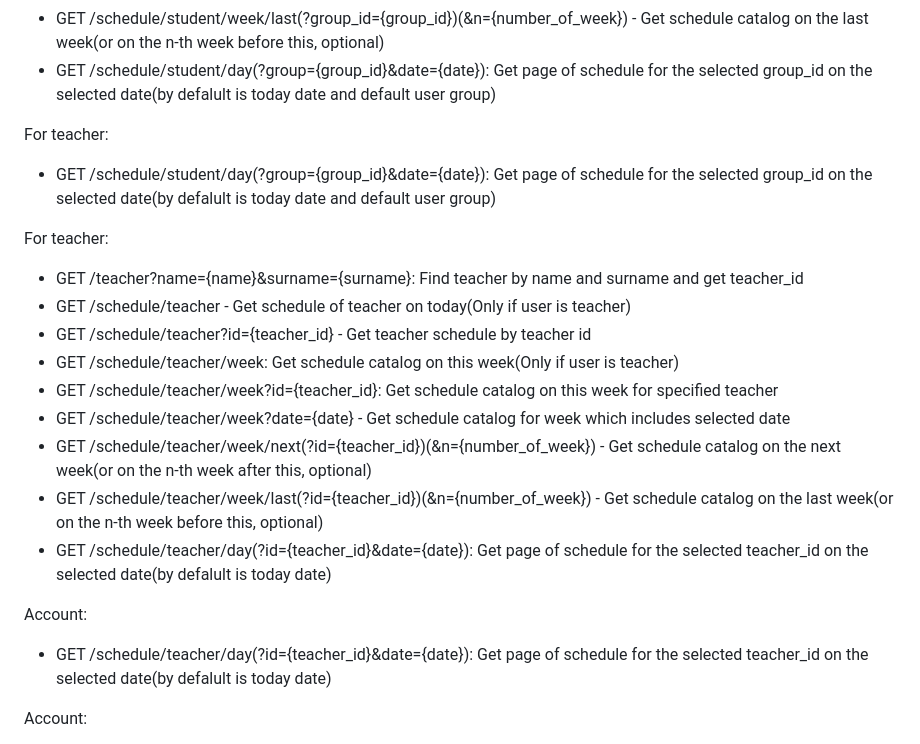
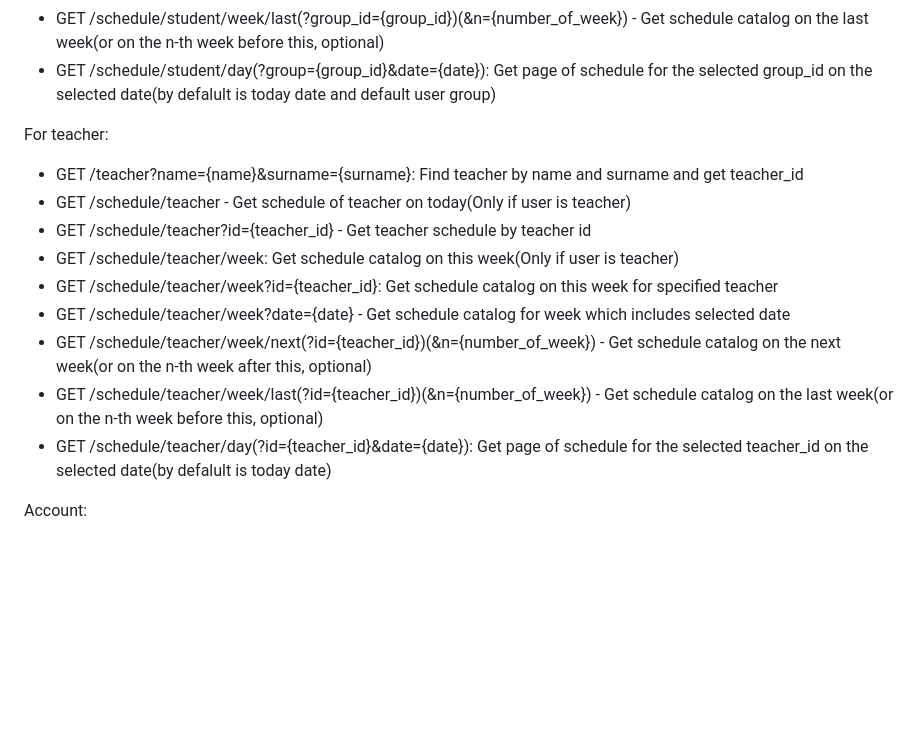
Before and after one commit to taras123programmer/springProject, a Markdown page: readme.md, the part around the change. GitHub-like rendering; blank space fills up the shorter version.

```diff
--- a/readme.md
+++ b/readme.md
@@ -55,9 +55,6 @@ For student:
 - GET /schedule/student/day(?group={group_id}&date={date}): Get page of schedule for the selected group_id on the selected date(by defalult is today date and default user group)
 
 For teacher:
-- GET /schedule/student/day(?group={group_id}&date={date}): Get page of schedule for the selected group_id on the selected date(by defalult is today date and default user group)
-
-For teacher:
 - GET /teacher?name={name}&surname={surname}: Find teacher by name and surname and get teacher_id
 - GET /schedule/teacher - Get schedule of teacher on today(Only if user is teacher)
 - GET /schedule/teacher?id={teacher_id} - Get teacher schedule by teacher id
@@ -66,9 +63,6 @@ For teacher:
 - GET /schedule/teacher/week?date={date} - Get schedule catalog for week which includes selected date
 - GET /schedule/teacher/week/next(?id={teacher_id})(&n={number_of_week}) - Get schedule catalog on the next week(or on the n-th week after this, optional)
 - GET /schedule/teacher/week/last(?id={teacher_id})(&n={number_of_week}) - Get schedule catalog on the last week(or on the n-th week before this, optional)
-- GET /schedule/teacher/day(?id={teacher_id}&date={date}): Get page of schedule for the selected teacher_id on the selected date(by defalult is today date)
-
-Account:
 - GET /schedule/teacher/day(?id={teacher_id}&date={date}): Get page of schedule for the selected teacher_id on the selected date(by defalult is today date)
 
 Account:
```
